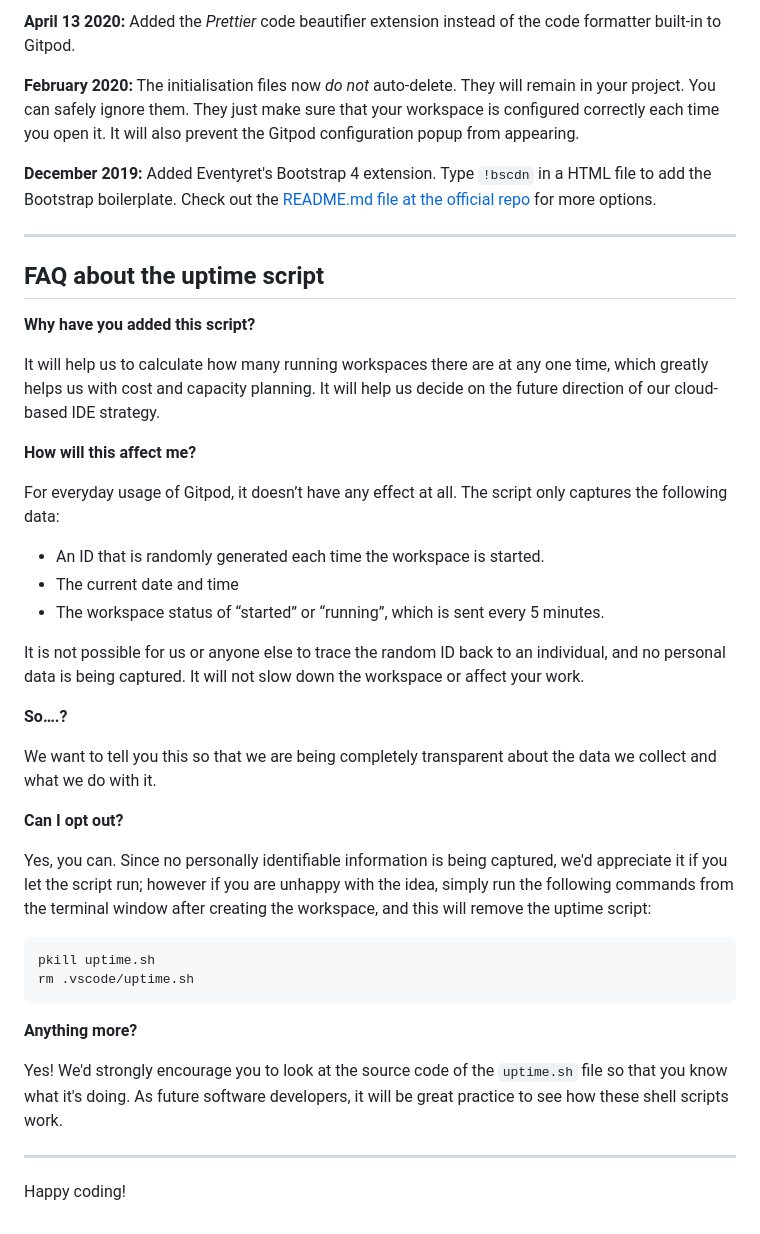
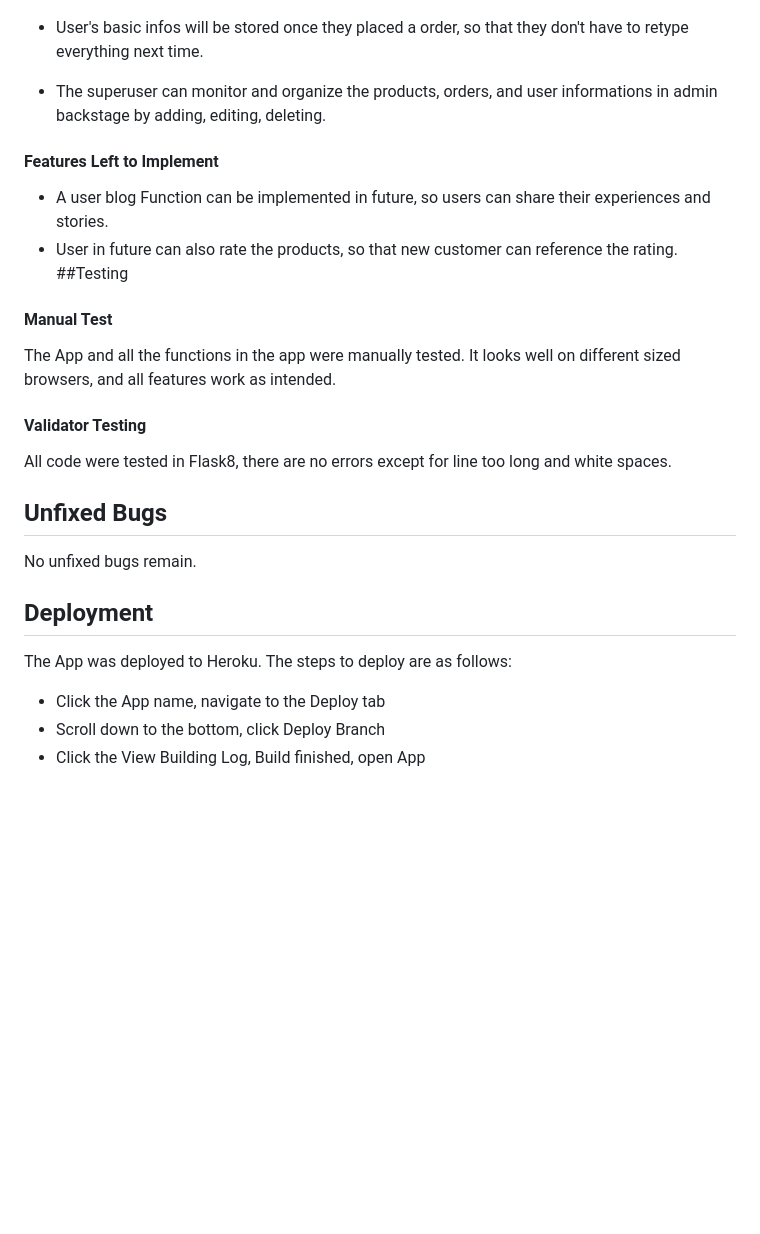
Before and after one commit to Code-Institute-Submissions/wujiaan2022-Sattvic-Food, a Markdown page: README.md, the part around one of its changes. GitHub-like rendering; blank space fills up the shorter version.

````diff
--- a/README.md
+++ b/README.md
@@ -65,44 +19,17 @@ We continually tweak and adjust this template to help give you the best experien
-**April 13 2020:** Added the _Prettier_ code beautifier extension instead of the code formatter built-in to Gitpod.
-
-**February 2020:** The initialisation files now _do not_ auto-delete. They will remain in your project. You can safely ignore them. They just make sure that your workspace is configured correctly each time you open it. It will also prevent the Gitpod configuration popup from appearing.
-
-**December 2019:** Added Eventyret's Bootstrap 4 extension. Type `!bscdn` in a HTML file to add the Bootstrap boilerplate. Check out the <a href="https://github.com/Eventyret/vscode-bcdn" target="_blank">README.md file at the official repo</a> for more options.
-
-------
-
-## FAQ about the uptime script
-
-**Why have you added this script?**
-
-It will help us to calculate how many running workspaces there are at any one time, which greatly helps us with cost and capacity planning. It will help us decide on the future direction of our cloud-based IDE strategy.
-
-**How will this affect me?**
-
-For everyday usage of Gitpod, it doesn’t have any effect at all. The script only captures the following data:
-
-- An ID that is randomly generated each time the workspace is started.
-- The current date and time
-- The workspace status of “started” or “running”, which is sent every 5 minutes.
-
-It is not possible for us or anyone else to trace the random ID back to an individual, and no personal data is being captured. It will not slow down the workspace or affect your work.
-
-**So….?**
-
-We want to tell you this so that we are being completely transparent about the data we collect and what we do with it.
-
-**Can I opt out?**
-
-Yes, you can. Since no personally identifiable information is being captured, we'd appreciate it if you let the script run; however if you are unhappy with the idea, simply run the following commands from the terminal window after creating the workspace, and this will remove the uptime script:
-
-```
-pkill uptime.sh
-rm .vscode/uptime.sh
-```
-
-**Anything more?**
-
-Yes! We'd strongly encourage you to look at the source code of the `uptime.sh` file so that you know what it's doing. As future software developers, it will be great practice to see how these shell scripts work.
-
----
-
-Happy coding!
+- User's basic infos will be stored once they placed a order, so that they don't have to retype everything next time.
+- The superuser can monitor and organize the products, orders, and user informations in admin backstage by adding, editing, deleting.
+#### Features Left to Implement
+- A user blog Function can be implemented in future, so users can share their experiences and stories.
+- User in future can also rate the products, so that new customer can reference the rating.
+##Testing
+#### Manual Test
+The App and all the functions in the app were manually tested. It looks well on different sized browsers, and all features work as intended.
+#### Validator Testing
+All code were tested in Flask8, there are no errors except for line too long and white spaces.
+## Unfixed Bugs
+No unfixed bugs remain.
+## Deployment
+The App was deployed to Heroku. The steps to deploy are as follows:
+- Click the App name, navigate to the Deploy tab
+- Scroll down to the bottom, click Deploy Branch
+- Click the View Building Log, Build finished, open App
````
Also changed, not shown: other parts of README.md (+14 -60 lines), media/footer.PNG (added), media/sattvic food_pp5_readme.jpg (added), 3 other files.
